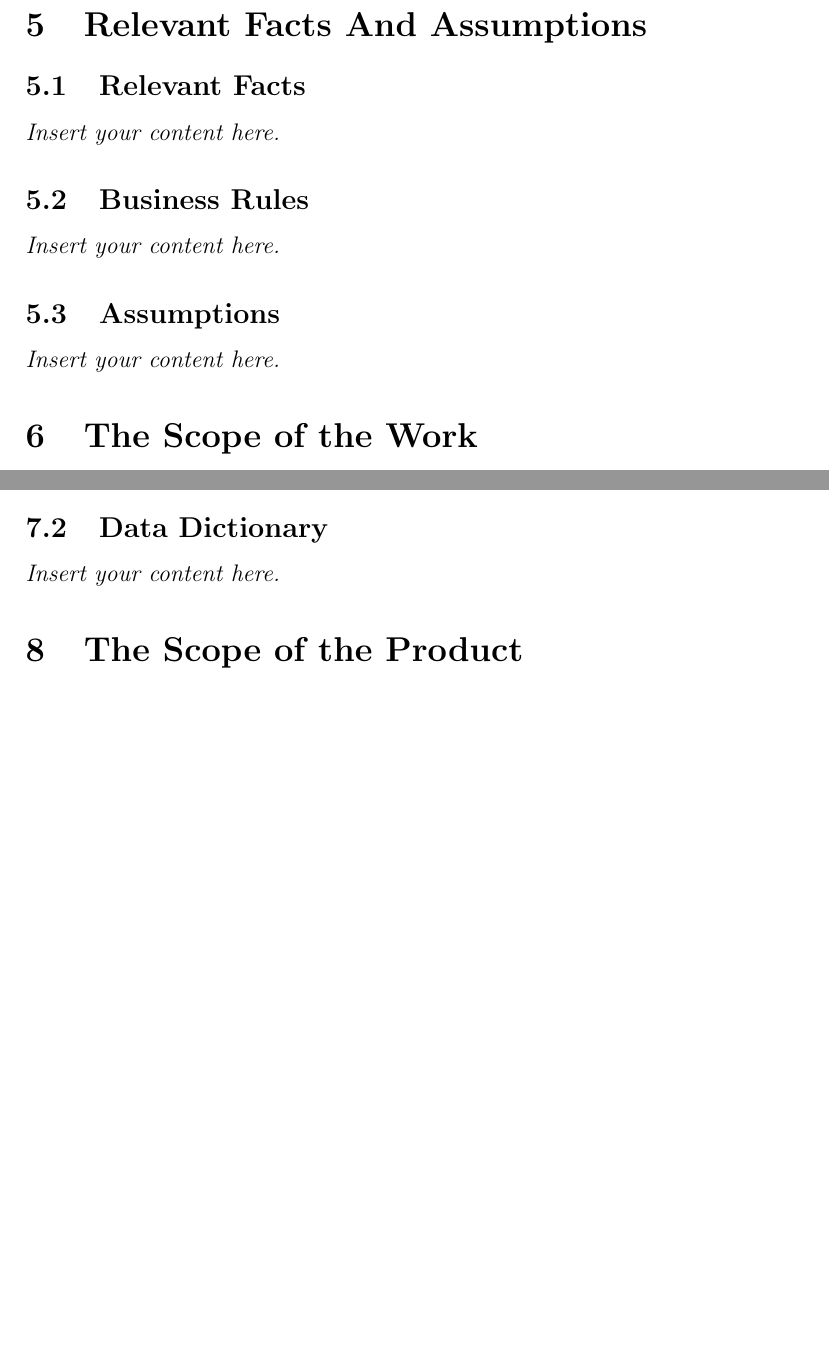
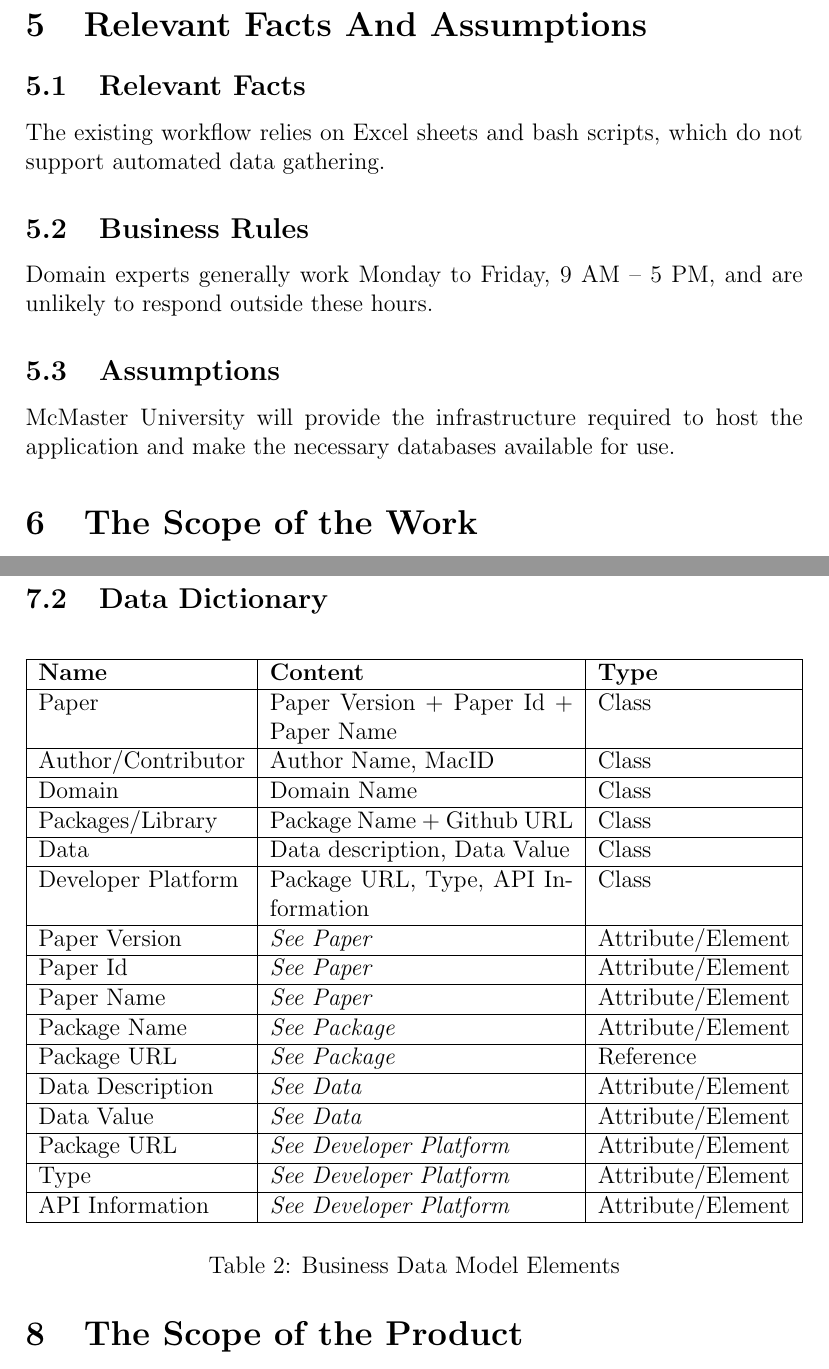
Before and after one commit to thaafei/capstone-sfw2026, a LaTeX document (docs/SRS-Volere/SRS.tex): two parts of pages 8 and 9 of 44 before the commit and two parts of pages 9 and 11 of 46 after it, joined at a grey line, cut so that both start at the same text, the shorter picture padded with empty space. Compiled offline with pdfLaTeX.

Commit message:
M2 new branch Section 5&7 (#74)
* Business Data Model and Data Dictionary Added

* elevant Facts And Assumptions Added

```diff
--- a/docs/SRS-Volere/SRS.tex
+++ b/docs/SRS-Volere/SRS.tex
@@ -105,11 +110,11 @@ involved in the Project}
 
 \section{Relevant Facts And Assumptions}
 \subsection{Relevant Facts}
-\lips
+The existing workflow relies on Excel sheets and bash scripts, which do not support automated data gathering.
 \subsection{Business Rules}
-\lips
+Domain experts generally work Monday to Friday, 9 AM – 5 PM, and are unlikely to respond outside these hours.
 \subsection{Assumptions}
-\lips
+McMaster University will provide the infrastructure required to host the application and make the necessary databases available for use.
 
 \section{The Scope of the Work}
 \subsection{The Current Situation}
@@ -127,5 +135,31 @@ involved in the Project}
+  \label{fig:business-data-model}
+\end{figure}
 \subsection{Data Dictionary}
-\lips
+\begin{table}[H]
+\centering
+\begin{tabularx}{\textwidth}{|l|X|l|}
+\hline
+\textbf{Name} & \textbf{Content} & \textbf{Type} \\ \hline
+Paper & Paper Version + Paper Id + Paper Name & Class \\ \hline
+Author/Contributor & Author Name, MacID & Class \\ \hline
+Domain & Domain Name & Class \\ \hline
+Packages/Library & Package Name + Github URL & Class \\ \hline
+Data & Data description, Data Value & Class \\ \hline
+Developer Platform & Package URL, Type, API Information & Class \\ \hline
+Paper Version & \textit{See Paper} & Attribute/Element \\ \hline
+Paper Id & \textit{See Paper} & Attribute/Element \\ \hline
+Paper Name & \textit{See Paper} & Attribute/Element \\ \hline
+Package Name & \textit{See Package} & Attribute/Element \\ \hline
+Package URL & \textit{See Package} & Reference \\ \hline
+Data Description & \textit{See Data} & Attribute/Element \\ \hline
+Data Value & \textit{See Data} & Attribute/Element \\ \hline
+Package URL & \textit{See Developer Platform} & Attribute/Element \\ \hline
+Type & \textit{See Developer Platform} & Attribute/Element \\ \hline
+API Information & \textit{See Developer Platform} & Attribute/Element \\ \hline
+\end{tabularx}
+\caption{Business Data Model Elements}
+\end{table}
+
 
 \section{The Scope of the Product}
 \subsection{Product Boundary}
```
Also changed, not shown: docs/SRS-Volere/BusinessDataModel.png (added), docs/SRS-Volere/SRS.tex (10 more changed lines).
